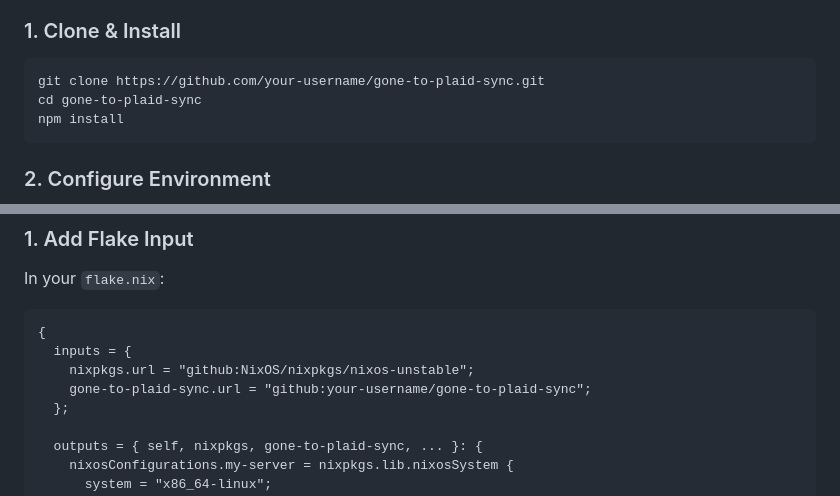
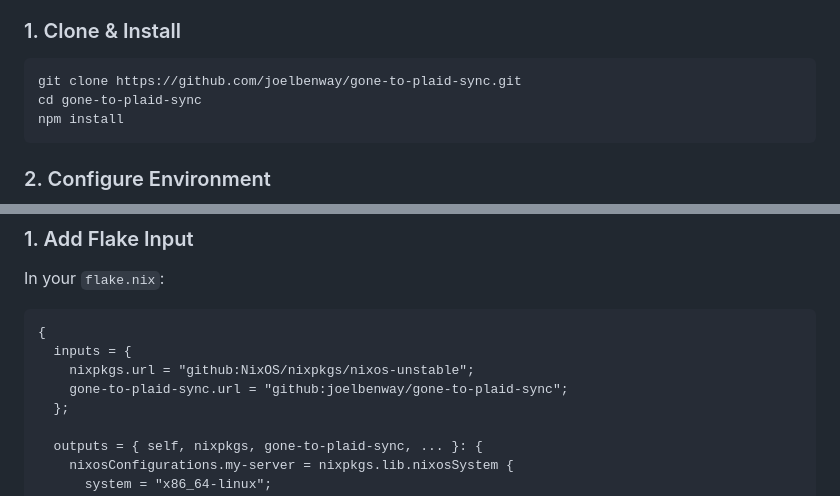
Before and after one commit to joelbenway/gone-to-plaid, a Markdown page: README.md, 2 parts joined by grey strips. GitHub-like rendering.

Commit message:
docs: update repository URLs to joelbenway/gone-to-plaid-sync

````diff
--- a/README.md
+++ b/README.md
@@ -98,7 +98,7 @@ Following an architectural review of Actual Budget:
 
 ### 1. Clone & Install
 ```bash
-git clone https://github.com/your-username/gone-to-plaid-sync.git
+git clone https://github.com/joelbenway/gone-to-plaid-sync.git
 cd gone-to-plaid-sync
 npm install
 ```
@@ -146,7 +146,7 @@ In your `flake.nix`:
 {
   inputs = {
     nixpkgs.url = "github:NixOS/nixpkgs/nixos-unstable";
-    gone-to-plaid-sync.url = "github:your-username/gone-to-plaid-sync";
+    gone-to-plaid-sync.url = "github:joelbenway/gone-to-plaid-sync";
   };
 
   outputs = { self, nixpkgs, gone-to-plaid-sync, ... }: {
````
Also changed, not shown: other parts of README.md (+1 -1 lines), spec.md (deleted, +0 -497 lines).
